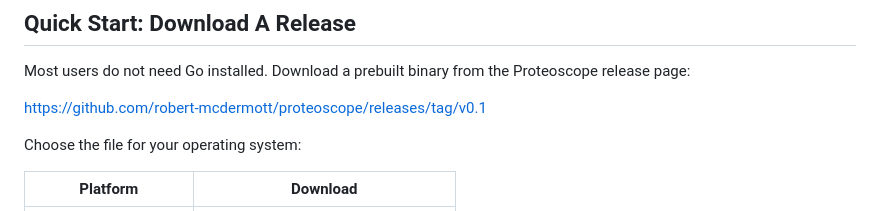
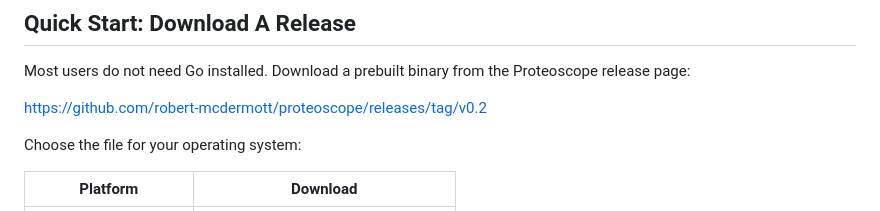
Before and after one commit to robert-mcdermott/proteoscope, a Markdown page: README.md, the part around the change. Rendered like a GitHub page.

Commit message:
Update download link for Proteoscope release

```diff
--- a/README.md
+++ b/README.md
@@ -17,7 +17,7 @@ residues, measure distances, and export publication-prep screenshots.
 Most users do not need Go installed. Download a prebuilt binary from the
 Proteoscope release page:
 
-[https://github.com/robert-mcdermott/proteoscope/releases/tag/v0.1](https://github.com/robert-mcdermott/proteoscope/releases/tag/v0.2)
+[https://github.com/robert-mcdermott/proteoscope/releases/tag/v0.2](https://github.com/robert-mcdermott/proteoscope/releases/tag/v0.2)
 
 Choose the file for your operating system:
 
```
